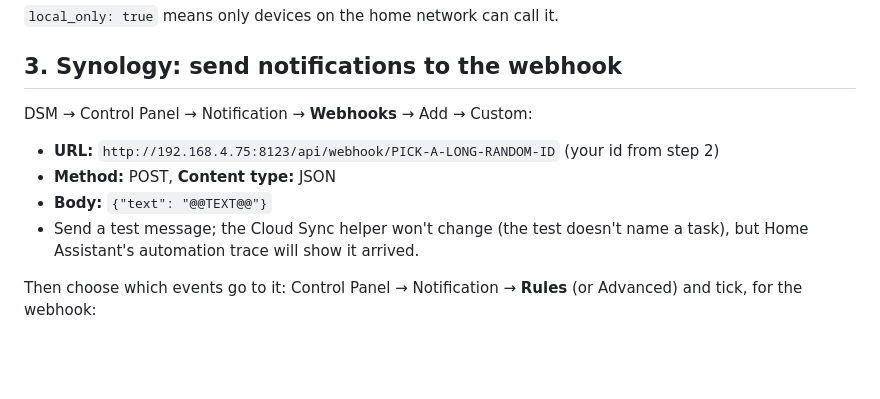
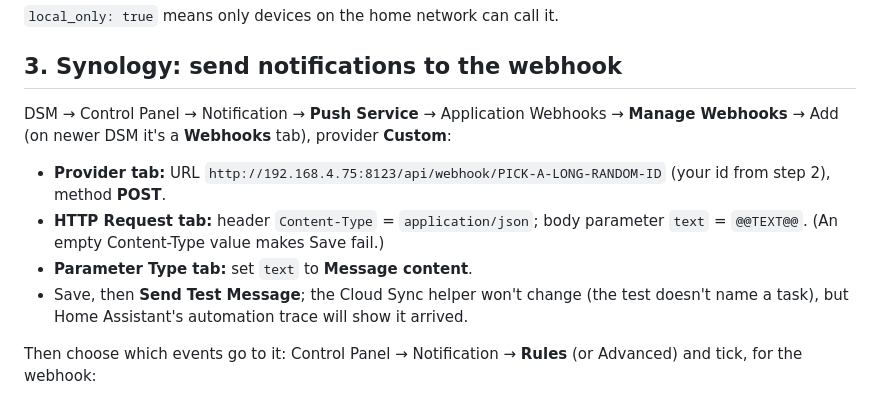
Before and after one commit to kelvin1choi2/meadowlake-dashboard, a Markdown page: docs/nas-alerts.md, the part around the change. Drawn GitHub-style; blank space fills up the shorter version.

Commit message:
NAS alerts: match DSM 7.1's webhook dialog
Co-Authored-By: Claude Opus 5.5 (1M context) <noreply@anthropic.com>
Claude-Session: https://claude.ai/code/session_01DZMtbvsN5KYVcqhcKDQJPb

```diff
--- a/docs/nas-alerts.md
+++ b/docs/nas-alerts.md
@@ -67,13 +67,16 @@ actions:
 
 ## 3. Synology: send notifications to the webhook
 
-DSM → Control Panel → Notification → **Webhooks** → Add → Custom:
+DSM → Control Panel → Notification → **Push Service** → Application Webhooks →
+**Manage Webhooks** → Add (on newer DSM it's a **Webhooks** tab), provider **Custom**:
 
-- **URL:** `http://192.168.4.75:8123/api/webhook/PICK-A-LONG-RANDOM-ID` (your id from step 2)
-- **Method:** POST, **Content type:** JSON
-- **Body:** `{"text": "@@TEXT@@"}`
-- Send a test message; the Cloud Sync helper won't change (the test doesn't name a task),
-  but Home Assistant's automation trace will show it arrived.
+- **Provider tab:** URL `http://192.168.4.75:8123/api/webhook/PICK-A-LONG-RANDOM-ID`
+  (your id from step 2), method **POST**.
+- **HTTP Request tab:** header `Content-Type` = `application/json`; body parameter
+  `text` = `@@TEXT@@`. (An empty Content-Type value makes Save fail.)
+- **Parameter Type tab:** set `text` to **Message content**.
+- Save, then **Send Test Message**; the Cloud Sync helper won't change (the test doesn't
+  name a task), but Home Assistant's automation trace will show it arrived.
 
 Then choose which events go to it: Control Panel → Notification → **Rules** (or Advanced)
 and tick, for the webhook:
```
